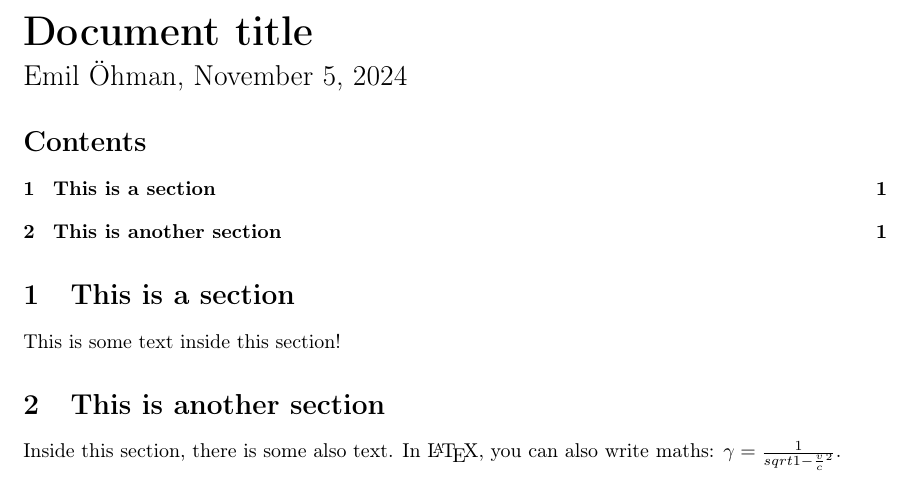
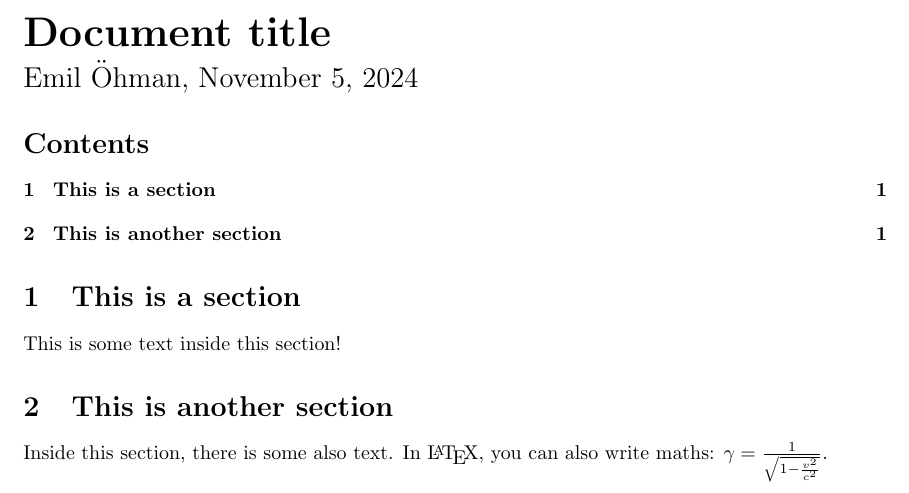
Before and after one commit to ohman-emil/latex-templates, a LaTeX document (doc/main.tex, which reads doc/config.sty): part of the page, cut so that both start at the same text. Compiled offline with pdfLaTeX.

Commit message:
Update doc template

```diff
--- a/doc/config.sty
+++ b/doc/config.sty
@@ -1,19 +1,25 @@
 % Packages
-\usepackage[T1]{fontenc}
+%\usepackage[T1]{fontenc}
 \usepackage[pdfusetitle]{hyperref}
 \usepackage{csquotes}
 \usepackage{fancyhdr}
 \usepackage[total={6in,8in}]{geometry}
+\usepackage{amsmath}
+\usepackage{amsthm}
+\usepackage{amssymb}
+\usepackage{cleveref}
+\usepackage{xcolor}
 
 % Config
 %\setlength{\parindent}{0pt}
 %\setlength{\parskip}{\baselineskip}
 
 % Fancy Header
+\setlength{\headheight}{12.5pt}
 \pagestyle{fancy}
 \fancyhead{}
 \makeatletter\lhead{\@title}\makeatother
-\makeatletter\rhead{\@author, \@date}\makeatother
+\makeatletter\rhead{\@date}\makeatother
 
 % Add PDF-metadata
 \makeatletter
@@ -25,3 +31,8 @@
     urlcolor=blue
 }
 \makeatother
+
+% Comments
+\newcommand{\alert}[1]{\if\comments1\par\parbox{\textwidth}{\bfseries\textcolor{red}{#1}}\fi}
+\newcommand{\highlight}[1]{\if\comments1{\bfseries\textcolor{orange}{#1}}\fi}
+\newcommand{\comment}[1]{\if\comments1\noindent\begin{center}\fbox{\parbox{0.8\textwidth}{#1}}\end{center}\fi}
--- a/doc/main.tex
+++ b/doc/main.tex
@@ -8,6 +8,8 @@
 
 % Import config file
 \usepackage{config}
+
+\def\comments{1} % 1=show comments; 0=hide comments
 
 \begin{document}
 \thispagestyle{plain} % Remove header on first page
@@ -23,6 +25,6 @@
 This is some text inside this section!
 
 \section{This is another section}
-Inside this section, there is some also text. In \LaTeX, you can also write maths: \(\gamma=\frac{1}{sqrt{1-{\frac{v}{c}}^2}}\).
+Inside this section, there is some also text. In \LaTeX, you can also write maths: \(\gamma=\frac{1}{\sqrt{1-{\frac{v^2}{c^2}}}}\).
 
 \end{document}
```
Also changed, not shown: doc/main.pdf.
